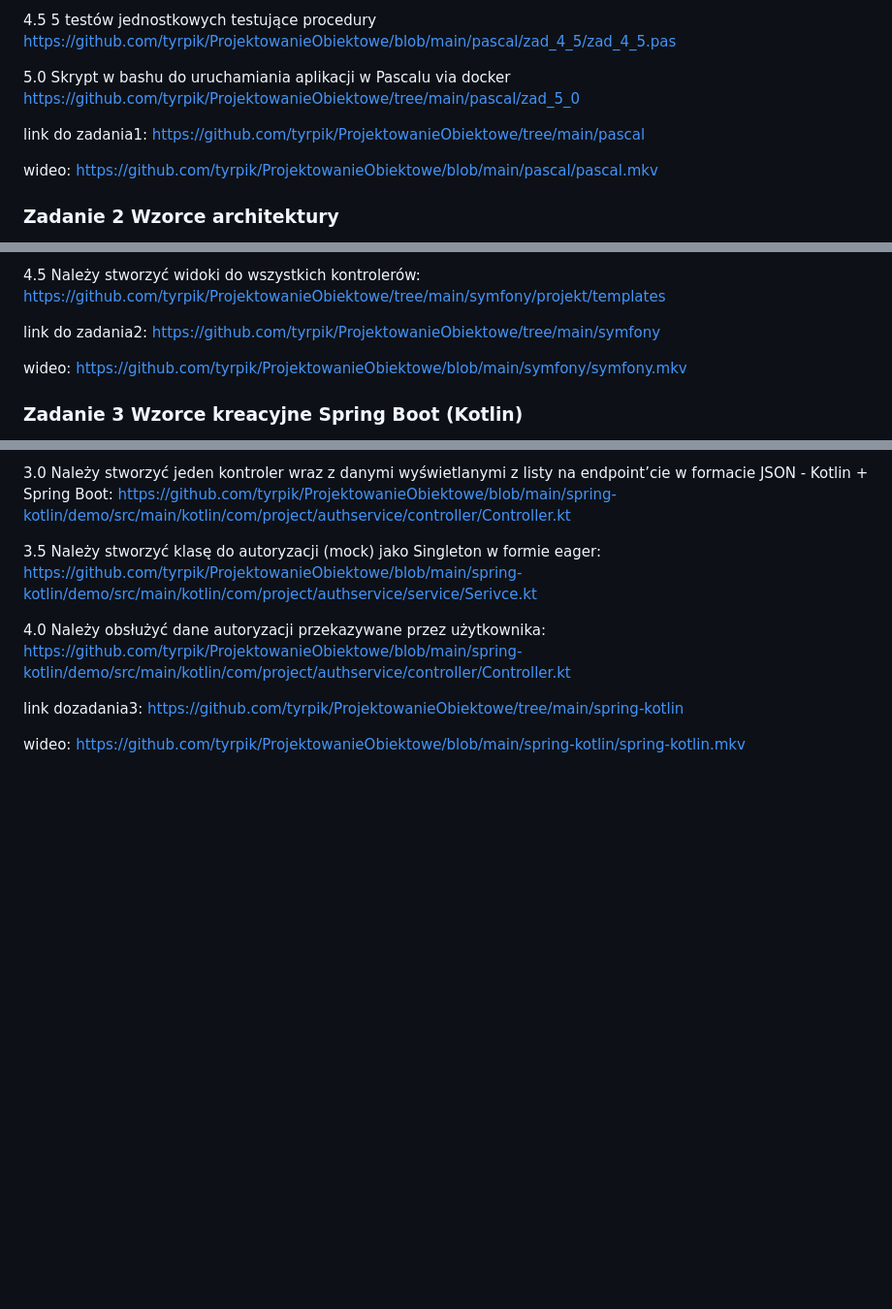
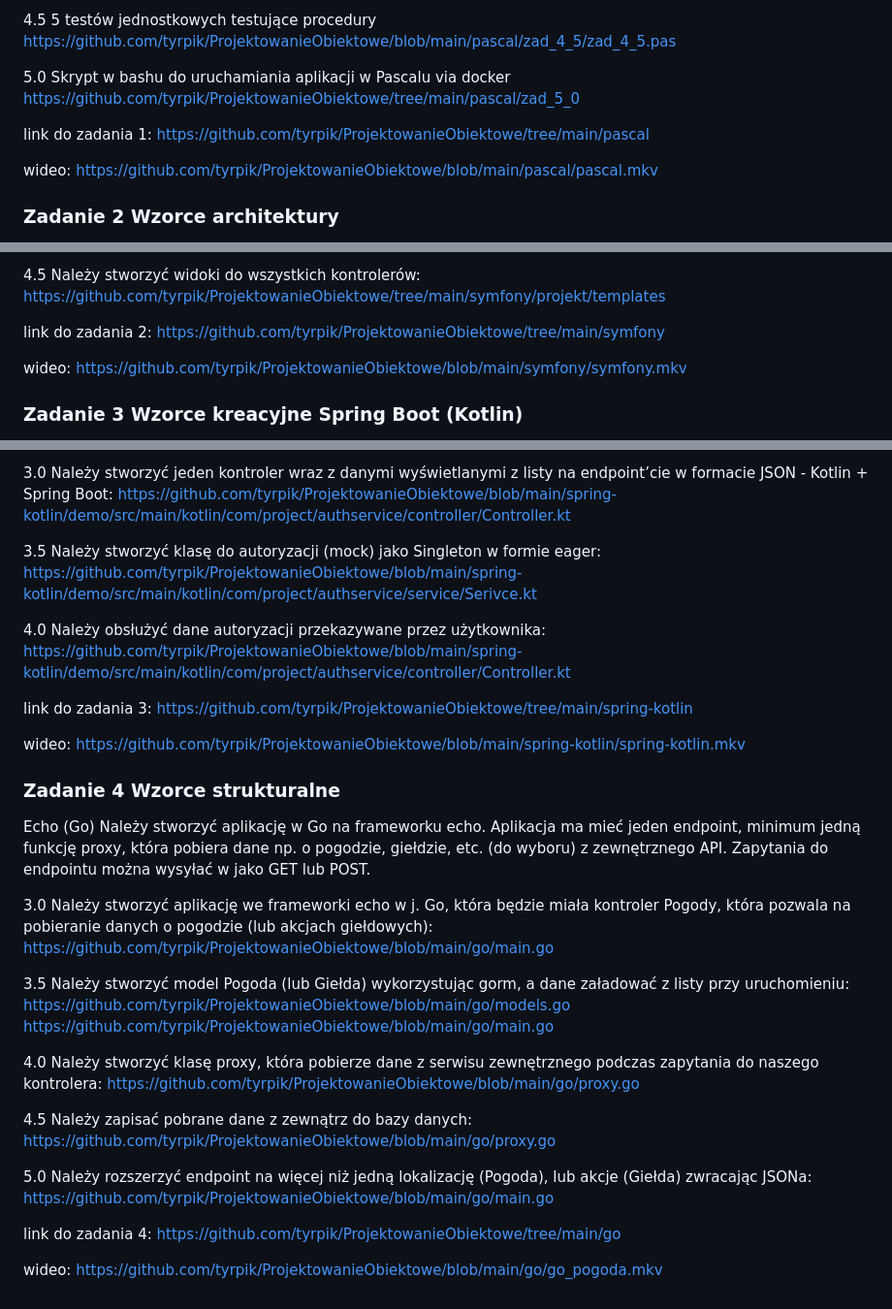
Before and after one commit to tyrpik/ProjektowanieObiektowe, a Markdown page: README.md, 3 parts joined by grey strips. Shown at 97% size. Rendered like a GitHub page; blank space fills up the shorter version.

Commit message:
Fix formatting and update task links in README

```diff
--- a/README.md
+++ b/README.md
@@ -12,7 +12,7 @@
 
 5.0 Skrypt w bashu do uruchamiania aplikacji w Pascalu via docker https://github.com/tyrpik/ProjektowanieObiektowe/tree/main/pascal/zad_5_0
 
-link do zadania1: https://github.com/tyrpik/ProjektowanieObiektowe/tree/main/pascal
+link do zadania 1: https://github.com/tyrpik/ProjektowanieObiektowe/tree/main/pascal
 
 wideo: https://github.com/tyrpik/ProjektowanieObiektowe/blob/main/pascal/pascal.mkv
 
@@ -34,7 +34,7 @@ https://github.com/tyrpik/ProjektowanieObiektowe/tree/main/symfony/projekt/src/C
 
 4.5 Należy stworzyć widoki do wszystkich kontrolerów: https://github.com/tyrpik/ProjektowanieObiektowe/tree/main/symfony/projekt/templates
 
-link do zadania2: https://github.com/tyrpik/ProjektowanieObiektowe/tree/main/symfony
+link do zadania 2: https://github.com/tyrpik/ProjektowanieObiektowe/tree/main/symfony
 
 wideo: https://github.com/tyrpik/ProjektowanieObiektowe/blob/main/symfony/symfony.mkv
 
@@ -49,6 +49,26 @@ Aplikacja ma oczywiście zawierać jeden kontroler i powinna zostać napisana w
 
 4.0 Należy obsłużyć dane autoryzacji przekazywane przez użytkownika: https://github.com/tyrpik/ProjektowanieObiektowe/blob/main/spring-kotlin/demo/src/main/kotlin/com/project/authservice/controller/Controller.kt
 
-link dozadania3: https://github.com/tyrpik/ProjektowanieObiektowe/tree/main/spring-kotlin
+link do zadania 3: https://github.com/tyrpik/ProjektowanieObiektowe/tree/main/spring-kotlin
 
 wideo: https://github.com/tyrpik/ProjektowanieObiektowe/blob/main/spring-kotlin/spring-kotlin.mkv
+
+### Zadanie 4 Wzorce strukturalne
+
+Echo (Go)
+Należy stworzyć aplikację w Go na frameworku echo. Aplikacja ma mieć jeden endpoint, minimum jedną funkcję proxy, która pobiera dane np. o pogodzie, giełdzie, etc. (do wyboru) z zewnętrznego API. Zapytania do endpointu można wysyłać w jako GET lub POST.
+
+3.0 Należy stworzyć aplikację we frameworki echo w j. Go, która będzie miała kontroler Pogody, która pozwala na pobieranie danych o pogodzie (lub akcjach giełdowych): https://github.com/tyrpik/ProjektowanieObiektowe/blob/main/go/main.go
+
+3.5 Należy stworzyć model Pogoda (lub Giełda) wykorzystując gorm, a dane załadować z listy przy uruchomieniu: https://github.com/tyrpik/ProjektowanieObiektowe/blob/main/go/models.go
+https://github.com/tyrpik/ProjektowanieObiektowe/blob/main/go/main.go
+
+4.0 Należy stworzyć klasę proxy, która pobierze dane z serwisu zewnętrznego podczas zapytania do naszego kontrolera: https://github.com/tyrpik/ProjektowanieObiektowe/blob/main/go/proxy.go
+
+4.5 Należy zapisać pobrane dane z zewnątrz do bazy danych: https://github.com/tyrpik/ProjektowanieObiektowe/blob/main/go/proxy.go
+
+5.0 Należy rozszerzyć endpoint na więcej niż jedną lokalizację (Pogoda), lub akcje (Giełda) zwracając JSONa: https://github.com/tyrpik/ProjektowanieObiektowe/blob/main/go/main.go
+
+link do zadania 4: https://github.com/tyrpik/ProjektowanieObiektowe/tree/main/go
+
+wideo: https://github.com/tyrpik/ProjektowanieObiektowe/blob/main/go/go_pogoda.mkv
```
